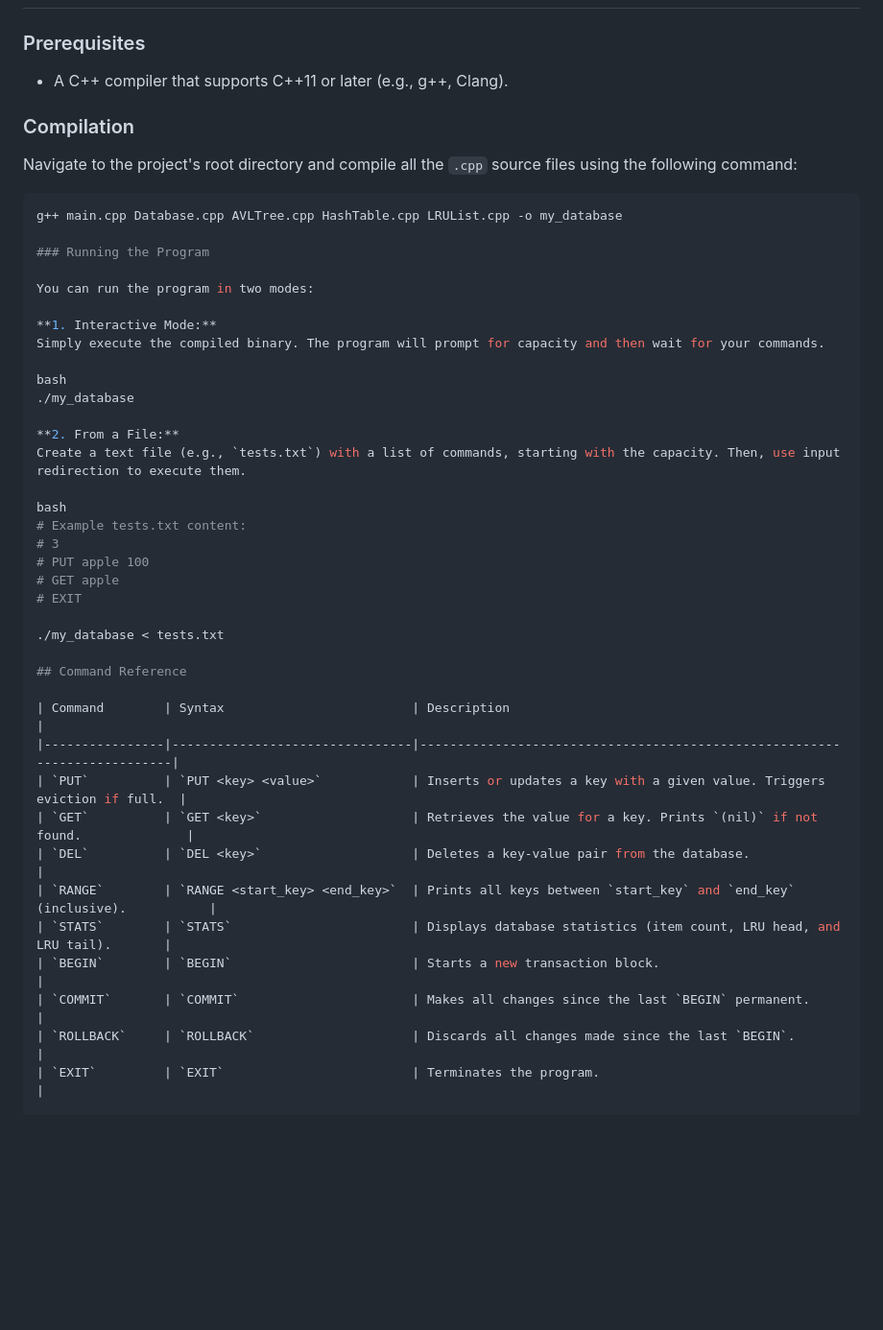
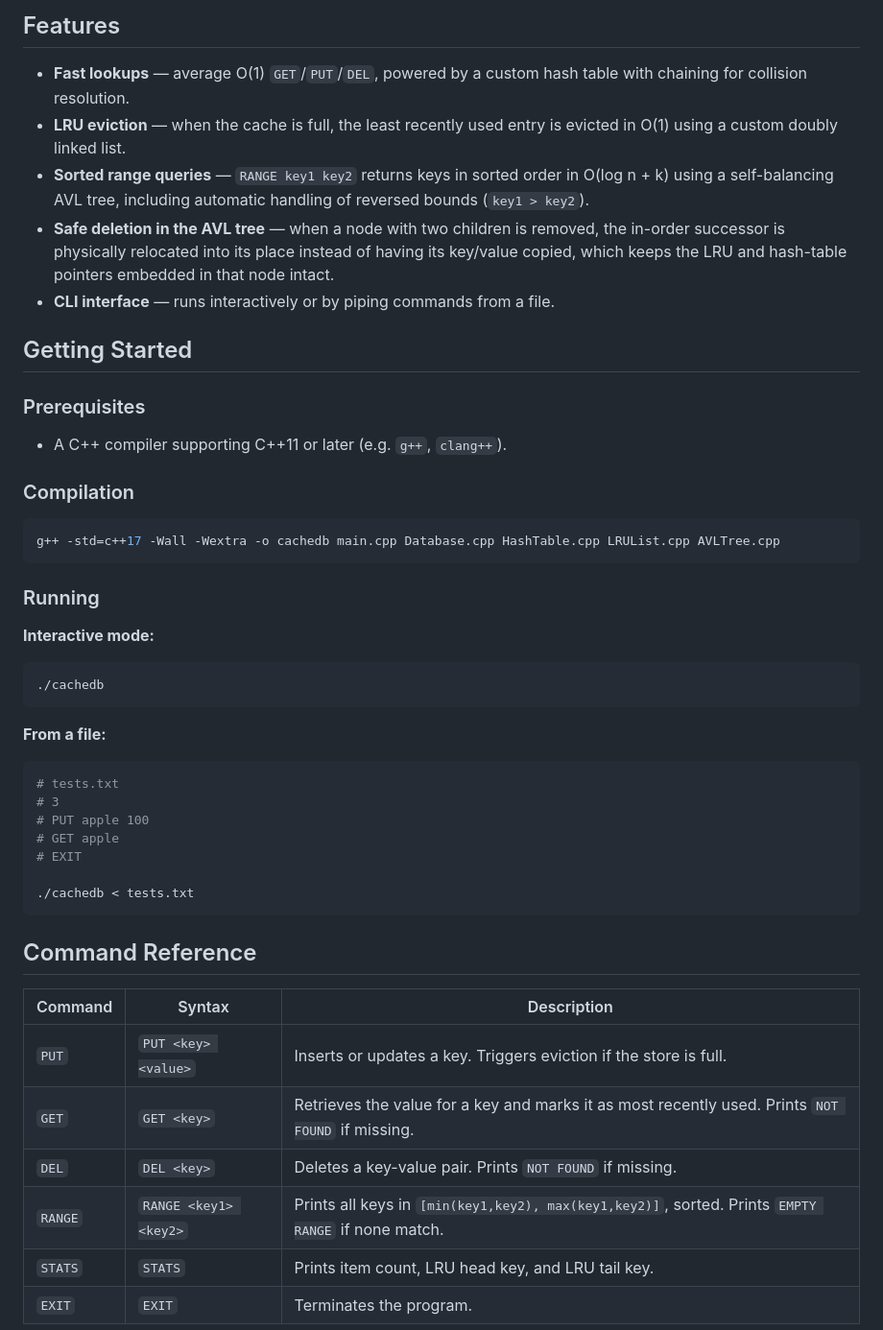
Before and after one commit to AMiR-Mofateh/Hash-AVL-LRU-Store, a Markdown page: README.md, the part around one of its changes. Shown at 96% size. Drawn GitHub-style; blank space fills up the shorter version.

````diff
--- a/README.md
+++ b/README.md
@@ -24,46 +71,51 @@ This integrated approach avoids data duplication and ensures consistency across
+## Features
+
+- **Fast lookups** — average O(1) `GET`/`PUT`/`DEL`, powered by a custom hash table with chaining for collision resolution.
+- **LRU eviction** — when the cache is full, the least recently used entry is evicted in O(1) using a custom doubly linked list.
+- **Sorted range queries** — `RANGE key1 key2` returns keys in sorted order in O(log n + k) using a self-balancing AVL tree, including automatic handling of reversed bounds (`key1 > key2`).
+- **Safe deletion in the AVL tree** — when a node with two children is removed, the in-order successor is physically relocated into its place instead of having its key/value copied, which keeps the LRU and hash-table pointers embedded in that node intact.
+- **CLI interface** — runs interactively or by piping commands from a file.
+
+## Getting Started
 
 ### Prerequisites
-- A C++ compiler that supports C++11 or later (e.g., g++, Clang).
+
+- A C++ compiler supporting C++11 or later (e.g. `g++`, `clang++`).
 
 ### Compilation
-Navigate to the project's root directory and compile all the `.cpp` source files using the following command:
 
 ```bash
-g++ main.cpp Database.cpp AVLTree.cpp HashTable.cpp LRUList.cpp -o my_database
+g++ -std=c++17 -Wall -Wextra -o cachedb main.cpp Database.cpp HashTable.cpp LRUList.cpp AVLTree.cpp
+```
 
-### Running the Program
+### Running
 
-You can run the program in two modes:
+**Interactive mode:**
 
-**1. Interactive Mode:**
-Simply execute the compiled binary. The program will prompt for capacity and then wait for your commands.
+```bash
+./cachedb
+```
 
-bash
-./my_database
+**From a file:**
 
-**2. From a File:**
-Create a text file (e.g., `tests.txt`) with a list of commands, starting with the capacity. Then, use input redirection to execute them.
-
-bash
-# Example tests.txt content:
+```bash
+# tests.txt
 # 3
 # PUT apple 100
 # GET apple
 # EXIT
 
-./my_database < tests.txt
+./cachedb < tests.txt
+```
 
 ## Command Reference
 
-| Command        | Syntax                         | Description                                                              |
-|----------------|--------------------------------|--------------------------------------------------------------------------|
-| `PUT`          | `PUT <key> <value>`            | Inserts or updates a key with a given value. Triggers eviction if full.  |
-| `GET`          | `GET <key>`                    | Retrieves the value for a key. Prints `(nil)` if not found.              |
-| `DEL`          | `DEL <key>`                    | Deletes a key-value pair from the database.                              |
-| `RANGE`        | `RANGE <start_key> <end_key>`  | Prints all keys between `start_key` and `end_key` (inclusive).           |
-| `STATS`        | `STATS`                        | Displays database statistics (item count, LRU head, and LRU tail).       |
-| `BEGIN`        | `BEGIN`                        | Starts a new transaction block.                                          |
-| `COMMIT`       | `COMMIT`                       | Makes all changes since the last `BEGIN` permanent.                      |
-| `ROLLBACK`     | `ROLLBACK`                     | Discards all changes made since the last `BEGIN`.                        |
-| `EXIT`         | `EXIT`                         | Terminates the program.                                                  |
+| Command | Syntax | Description |
+|---|---|---|
+| `PUT` | `PUT <key> <value>` | Inserts or updates a key. Triggers eviction if the store is full. |
+| `GET` | `GET <key>` | Retrieves the value for a key and marks it as most recently used. Prints `NOT FOUND` if missing. |
+| `DEL` | `DEL <key>` | Deletes a key-value pair. Prints `NOT FOUND` if missing. |
+| `RANGE` | `RANGE <key1> <key2>` | Prints all keys in `[min(key1,key2), max(key1,key2)]`, sorted. Prints `EMPTY RANGE` if none match. |
+| `STATS` | `STATS` | Prints item count, LRU head key, and LRU tail key. |
+| `EXIT` | `EXIT` | Terminates the program. |
 
````
Also changed, not shown: other parts of README.md (+119 -16 lines).
